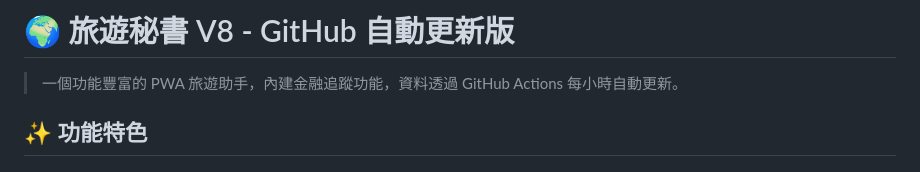
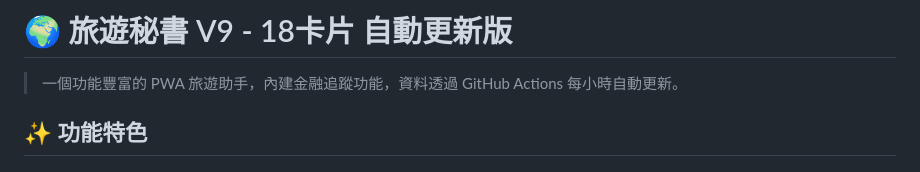
Before and after one commit to sonewang168/travel-secretary, a Markdown page: README.md, the part around the change. GitHub-like rendering.

```diff
--- a/README.md
+++ b/README.md
@@ -1,4 +1,4 @@
-# 🌍 旅遊秘書 V8 - GitHub 自動更新版
+# 🌍 旅遊秘書 V9 - 18卡片 自動更新版
 
 > 一個功能豐富的 PWA 旅遊助手，內建金融追蹤功能，資料透過 GitHub Actions 每小時自動更新。
 
```
